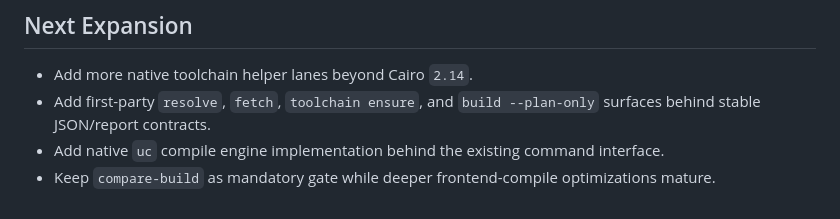
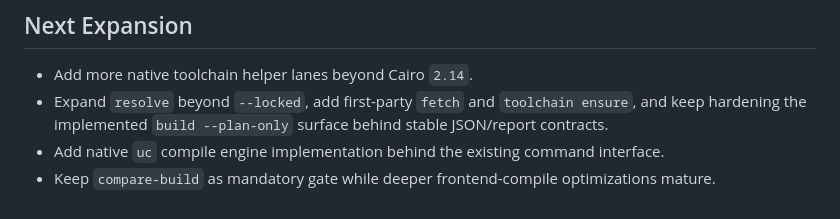
Before and after one commit to omarespejel/uc, a Markdown page: docs/COMMAND_SURFACE.md, the part around the change. GitHub-like rendering.

Commit message:
Clarify resolve contract docs

```diff
--- a/docs/COMMAND_SURFACE.md
+++ b/docs/COMMAND_SURFACE.md
@@ -179,6 +179,6 @@ Native auto mode still falls back to Scarb only when the failure class is explic
 
 ## Next Expansion
 - Add more native toolchain helper lanes beyond Cairo `2.14`.
-- Add first-party `resolve`, `fetch`, `toolchain ensure`, and `build --plan-only` surfaces behind stable JSON/report contracts.
+- Expand `resolve` beyond `--locked`, add first-party `fetch` and `toolchain ensure`, and keep hardening the implemented `build --plan-only` surface behind stable JSON/report contracts.
 - Add native `uc` compile engine implementation behind the existing command interface.
 - Keep `compare-build` as mandatory gate while deeper frontend-compile optimizations mature.
```
Also changed, not shown: docs/agent/AGENT_DIAGNOSTICS.md (+2 -2 lines).
